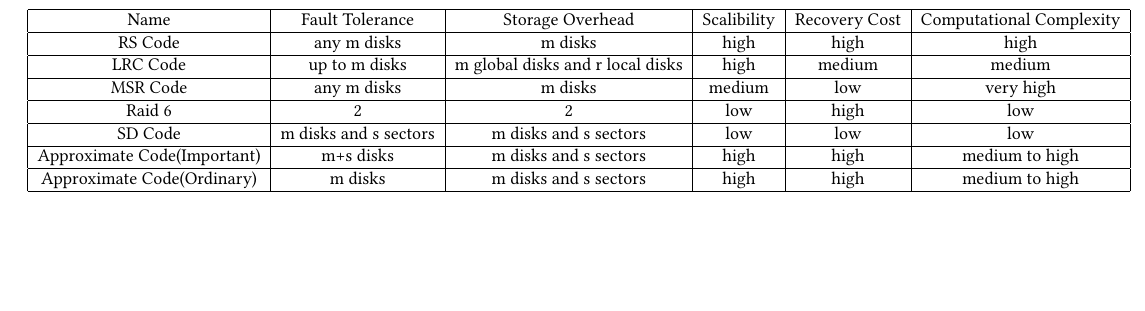
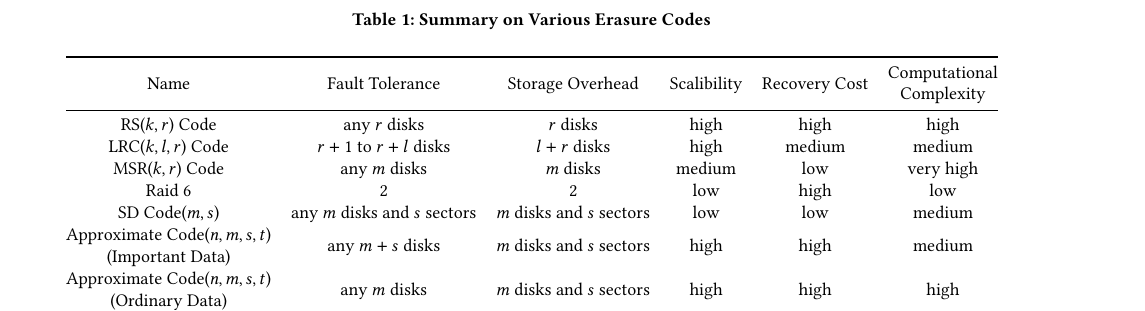
Before and after one commit to HuayiJin/ApCode, a LaTeX paper (ApproximareCode.tex): part of page 2 of 4, cut at the place of the change, the shorter picture padded with empty space. Compiled offline with pdfLaTeX.

Commit message:
version 4.1

```diff
--- a/ApproximareCode.tex
+++ b/ApproximareCode.tex
@@ -48,18 +48,19 @@ Contribution of this paper, typically two or three contributions,
 (2)	Give some mathematical proof to demonstrate the correctness of Approximate Code
 (3)	Conduct several experiments to demonstrate the effectiveness of Approximate Code (no digitals here)}
 
-\begin{table*}[]
+\begin{table*}[ht]
 \centering
-\begin{tabular}{|c|c|c|c|c|c|}
-\hline
-Name & Fault Tolerance & Storage Overhead & Scalibility & Recovery Cost & Computational Complexity \\ \hline
-RS Code & any m disks & m disks & high & high & high \\ \hline
-LRC Code & up to m disks & m global disks and r local disks & high & medium & medium \\ \hline
-MSR Code & any m disks & m disks & medium & low & very high \\ \hline
-Raid 6 & 2 & 2 & low & high & low \\ \hline
-SD Code & m disks and s sectors & m disks and s sectors & low & low & low \\ \hline
-Approximate Code(Important) & m+s disks & m disks and s sectors & high & high & medium to high \\ \hline
-Approximate Code(Ordinary) & m disks & m disks and s sectors & high & high & medium to high \\ \hline
+\caption{Summary on Various Erasure Codes}
+\begin{tabular}{@{}cccccc@{}}
+\toprule
+Name & Fault Tolerance & Storage Overhead & Scalibility & Recovery Cost & \begin{tabular}[c]{@{}c@{}}Computational\\ Complexity\end{tabular} \\ \midrule
+RS($k,r$) Code & any $r$ disks & $r$ disks & high & high & high \\
+LRC($k,l,r$) Code & $r+1$ to $r+l$ disks & $l+r$ disks & high & medium & medium \\
+MSR($k,r$) Code & any $m$ disks & $m$ disks & medium & low & very high \\
+Raid 6 & 2 & 2 & low & high & low \\
+SD Code($m,s$) & any $m$ disks and $s$ sectors & $m$ disks and $s$ sectors & low & low & medium \\
+\begin{tabular}[c]{@{}c@{}}Approximate Code($n,m,s,t$)\\ (Important Data)\end{tabular} & any $m+s$ disks & $m$ disks and $s$ sectors & high & high & medium \\
+\begin{tabular}[c]{@{}c@{}}Approximate Code($n,m,s,t$)\\ (Ordinary Data)\end{tabular} & any $m$ disks & $m$ disks and $s$ sectors & high & high & high \\ \bottomrule
 \end{tabular}
 \end{table*}
 
```
Also changed, not shown: ApproximareCode.pdf, ApproximareCode.tex (4 more changed lines), 1 other file.
